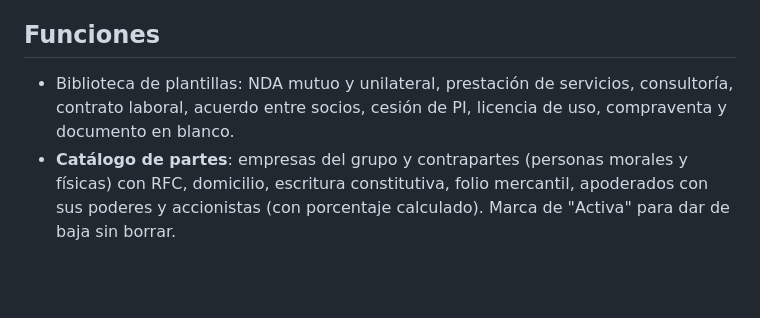
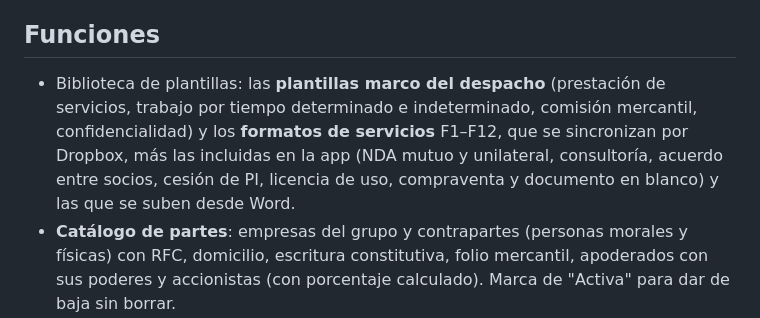
Before and after one commit to javierhernandez79-max/crear-contratos, a Markdown page: README.md, the part around the change. Drawn GitHub-style; blank space fills up the shorter version.

```diff
--- a/README.md
+++ b/README.md
@@ -3,7 +3,7 @@
 App web instalable para crear, personalizar, firmar y exportar contratos. Funciona sin conexión y guarda todo en el dispositivo (IndexedDB); opcionalmente se sincroniza con una carpeta compartida de Dropbox. No hay servidor propio.
 
 ## Funciones
-- Biblioteca de plantillas: NDA mutuo y unilateral, prestación de servicios, consultoría, contrato laboral, acuerdo entre socios, cesión de PI, licencia de uso, compraventa y documento en blanco.
+- Biblioteca de plantillas: las **plantillas marco del despacho** (prestación de servicios, trabajo por tiempo determinado e indeterminado, comisión mercantil, confidencialidad) y los **formatos de servicios** F1–F12, que se sincronizan por Dropbox, más las incluidas en la app (NDA mutuo y unilateral, consultoría, acuerdo entre socios, cesión de PI, licencia de uso, compraventa y documento en blanco) y las que se suben desde Word.
 - **Catálogo de partes**: empresas del grupo y contrapartes (personas morales y físicas) con RFC, domicilio, escritura constitutiva, folio mercantil, apoderados con sus poderes y accionistas (con porcentaje calculado). Marca de "Activa" para dar de baja sin borrar.
   - En el contrato (pestaña Variables → *Partes del contrato*) se elige la parte por firmante; para personas morales **siempre pregunta qué apoderado firma**. Llena las variables de la plantilla y genera `{{prefijo_nombre}}`, `_rfc`, `_domicilio`, `_representante`, `_constitucion`, `_poder` y `_declaraciones` (párrafo completo de declaraciones). Un botón agrega la sección de Declaraciones.
   - Cambios en una ficha del catálogo se copian solos a los contratos no firmados que la usan (al salir de la ficha, al importar Excel o PDFs); los capturados a mano con el mismo nombre se ligan a la ficha. Si estaban aprobados regresan a borrador.
```
Also changed, not shown: ROADMAP.md (+3 -3 lines).
